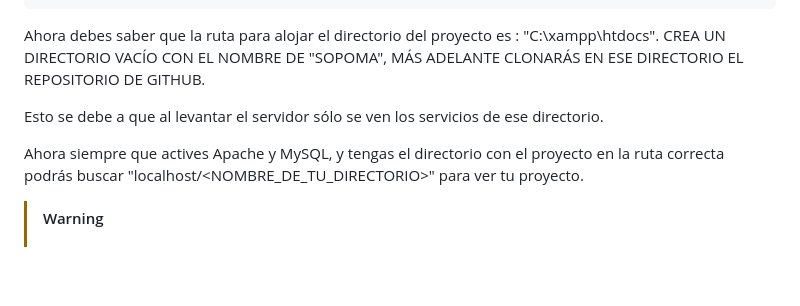
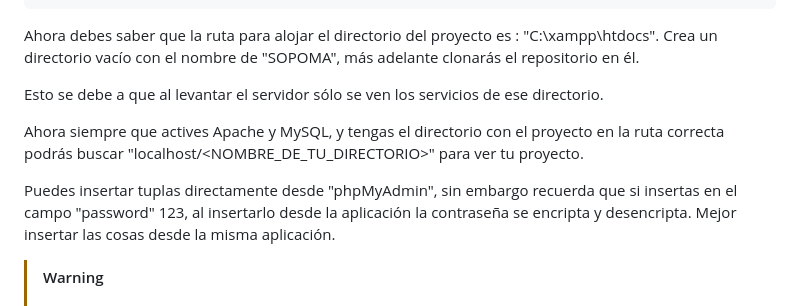
Before and after one commit to JuanmiAcosta/SOPOMA_Software_Projects_Marketplace, a Markdown page: README.md, the part around the change. Rendered like a GitHub page; blank space fills up the shorter version.

````diff
--- a/README.md
+++ b/README.md
@@ -78,11 +78,13 @@ INSERT INTO Qualifications (qualification) VALUES
 ;
 ```
 
-Ahora debes saber que la ruta para alojar el directorio del proyecto es : "C:\xampp\htdocs". CREA UN DIRECTORIO VACÍO CON EL NOMBRE DE "SOPOMA", MÁS ADELANTE CLONARÁS EN ESE DIRECTORIO EL REPOSITORIO DE GITHUB.
+Ahora debes saber que la ruta para alojar el directorio del proyecto es : "C:\xampp\htdocs". Crea un directorio vacío con el nombre de "SOPOMA", más adelante clonarás el repositorio en él.
 
 Esto se debe a que al levantar el servidor sólo se ven los servicios de ese directorio.
 
 Ahora siempre que actives Apache y MySQL, y tengas el directorio con el proyecto en la ruta correcta podrás buscar "localhost/<NOMBRE_DE_TU_DIRECTORIO>" para ver tu proyecto.
+
+Puedes insertar tuplas directamente desde "phpMyAdmin", sin embargo recuerda que si insertas en el campo "password" 123, al insertarlo desde la aplicación la contraseña se encripta y desencripta. Mejor insertar las cosas desde la misma aplicación.
 
 > [!WARNING]
 > <h2 style="color:red; font-weight:bold;">IMPORTANTE CTRL+F5 EN LA PÁGINA PARA ACTUALIZAR TODO EL CÓDIGO DE LA PÁGINA</h2>
````
